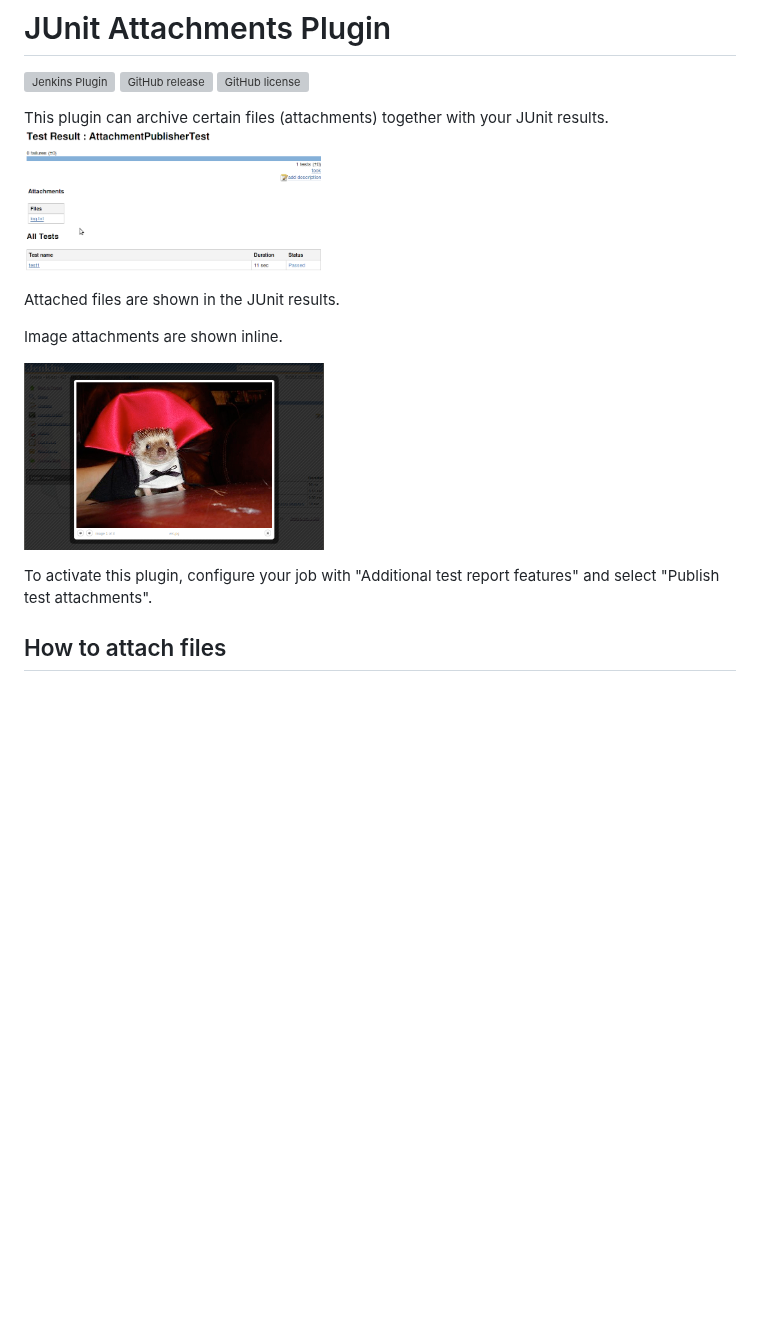
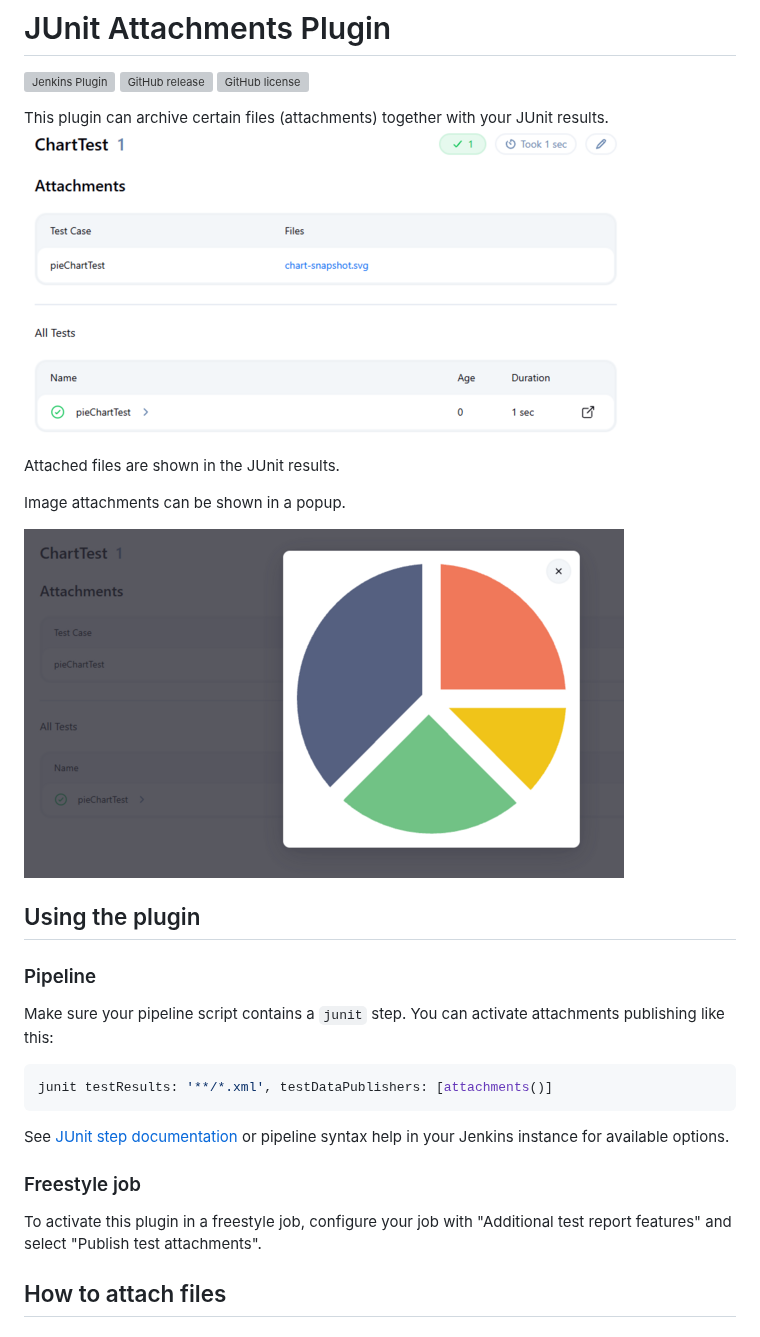
Before and after one commit to jenkinsci/junit-attachments-plugin, a Markdown page: README.md, the part around the change. Rendered like a GitHub page; pictures changed too: images/image-attachment.png, images/junit-attachments.png; blank space fills up the shorter version; grey boxes are pictures that could not be loaded.

Commit message:
Add popup for viewing images, update README

````diff
--- a/README.md
+++ b/README.md
@@ -9,11 +9,23 @@ This plugin can archive certain files (attachments) together with your JUnit res
 
 Attached files are shown in the JUnit results.
 
-Image attachments are shown inline.
+Image attachments can be shown in a popup.
 
 ![](images/image-attachment.png)
 
-To activate this plugin, configure your job with "Additional test report features" and select "Publish test attachments".
+## Using the plugin
+### Pipeline
+Make sure your pipeline script contains a `junit` step. You can activate attachments publishing like this:
+
+```groovy
+junit testResults: '**/*.xml', testDataPublishers: [attachments()]
+```
+See [JUnit step documentation](https://www.jenkins.io/doc/pipeline/steps/junit/#junit-archive-junit-formatted-test-results)
+or pipeline syntax help in your Jenkins instance for available options.
+
+### Freestyle job
+To activate this plugin in a freestyle job, configure your job with "Additional test report features"
+and select "Publish test attachments".
 
 ## How to attach files
 ### By putting them into a known location
````
Also changed, not shown: 4 other files.
